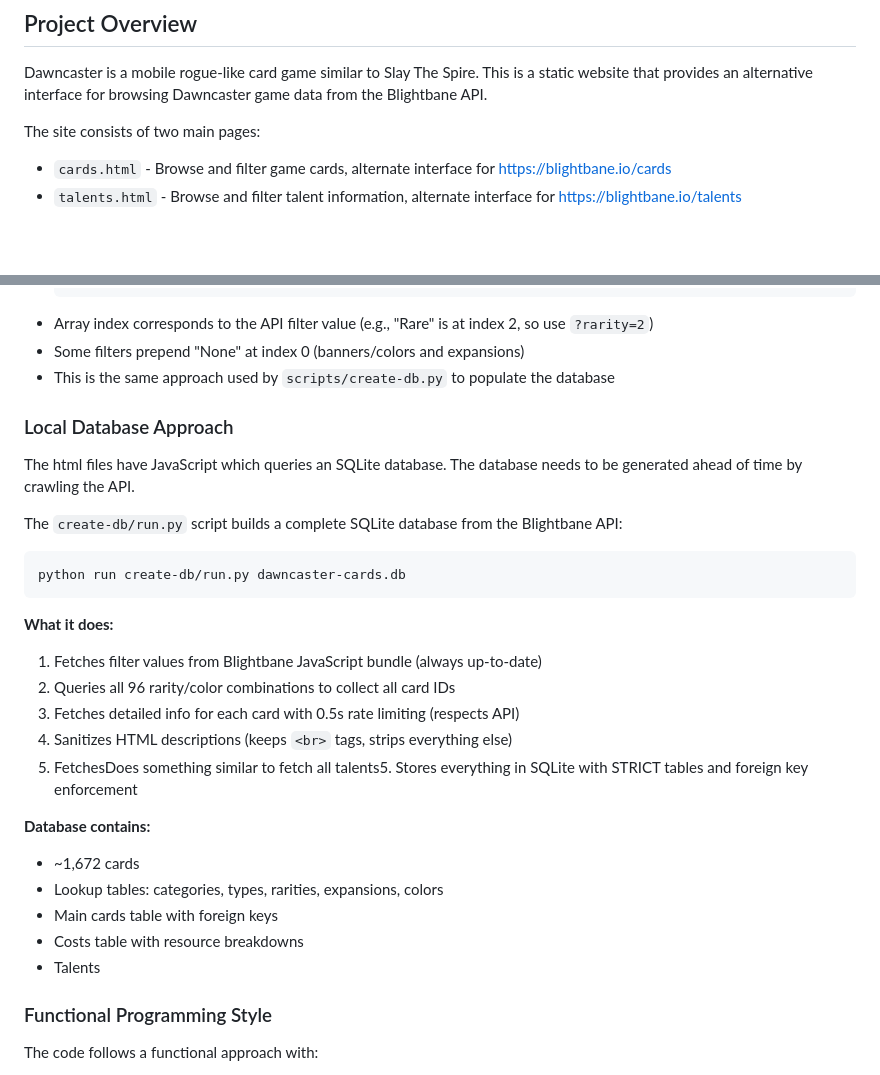
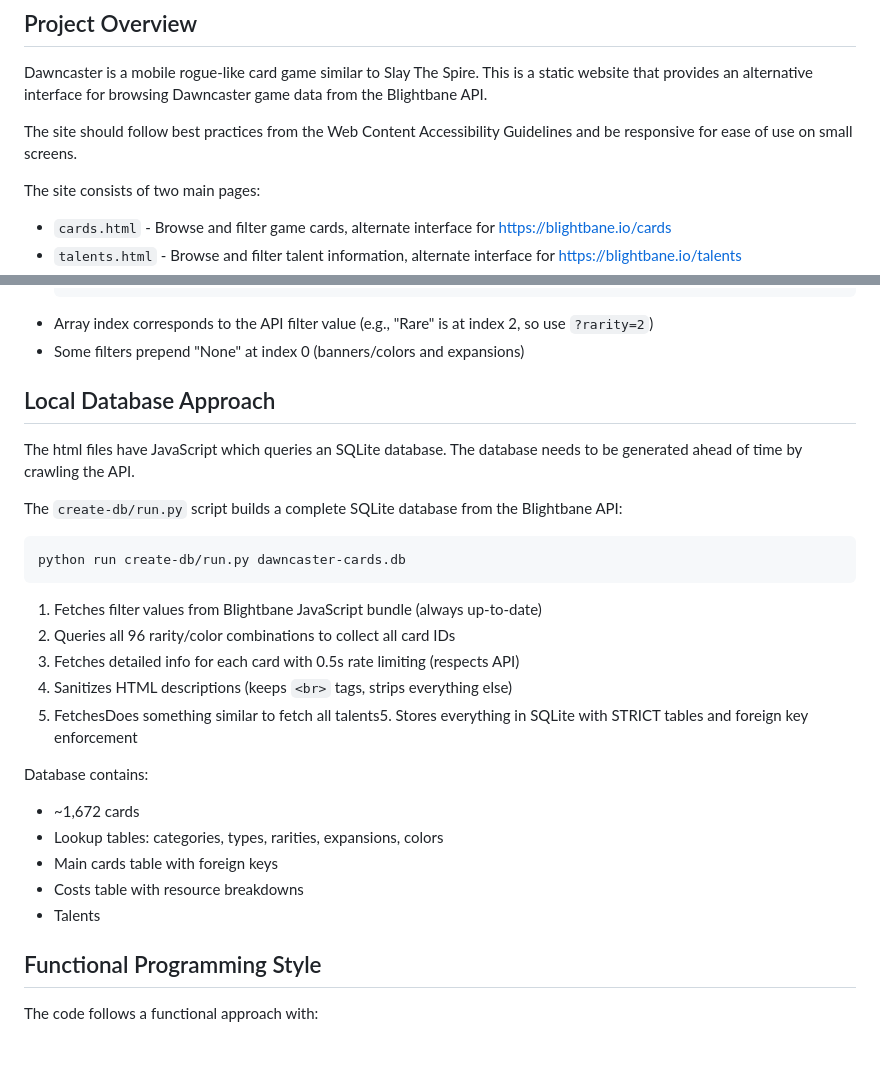
Before and after one commit to Neurrone/dawncaster-cards, a Markdown page: AGENTS.md, 2 parts joined by grey strips. Rendered like a GitHub page; blank space fills up the shorter version.

````diff
--- a/AGENTS.md
+++ b/AGENTS.md
@@ -3,6 +3,8 @@
 ## Project Overview
 
 Dawncaster is a mobile rogue-like card game similar to Slay The Spire. This is a static website that provides an alternative interface for browsing Dawncaster game data from the Blightbane API.
+
+The site should follow best practices from the Web Content Accessibility Guidelines and be responsive for ease of use on small screens.
 
 The site consists of two main pages:
 
@@ -96,9 +98,8 @@ The Blightbane website is a client-side JavaScript application. The raw HTML doe
 
 - Array index corresponds to the API filter value (e.g., "Rare" is at index 2, so use `?rarity=2`)
 - Some filters prepend "None" at index 0 (banners/colors and expansions)
-- This is the same approach used by `scripts/create-db.py` to populate the database
 
-### Local Database Approach
+## Local Database Approach
 
 The html files have JavaScript which queries an SQLite database. The database needs to be generated ahead of time by crawling the API.
 
@@ -108,15 +109,13 @@ The `create-db/run.py` script builds a complete SQLite database from the Blightb
 python run create-db/run.py dawncaster-cards.db
 ```
 
-**What it does:**
-
 1. Fetches filter values from Blightbane JavaScript bundle (always up-to-date)
 2. Queries all 96 rarity/color combinations to collect all card IDs
 3. Fetches detailed info for each card with 0.5s rate limiting (respects API)
 4. Sanitizes HTML descriptions (keeps `<br>` tags, strips everything else)
 5. FetchesDoes something similar to fetch all talents5. Stores everything in SQLite with STRICT tables and foreign key enforcement
 
-**Database contains:**
+Database contains:
 
 - ~1,672 cards
 - Lookup tables: categories, types, rarities, expansions, colors
@@ -124,7 +123,7 @@ python run create-db/run.py dawncaster-cards.db
 - Costs table with resource breakdowns
 - Talents
 
-### Functional Programming Style
+## Functional Programming Style
 
 The code follows a functional approach with:
 
````
